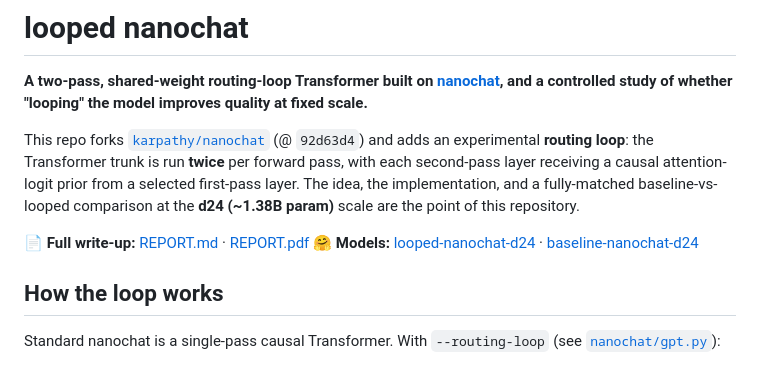
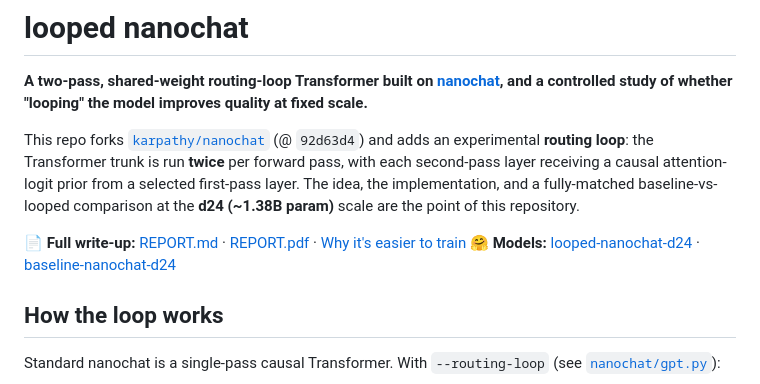
Before and after one commit to kyleliang919/looped_nanochat, a Markdown page: README.md, the part around the change. GitHub-like rendering.

```diff
--- a/README.md
+++ b/README.md
@@ -4,7 +4,7 @@
 
 This repo forks [`karpathy/nanochat`](https://github.com/karpathy/nanochat) (@ `92d63d4`) and adds an experimental **routing loop**: the Transformer trunk is run **twice** per forward pass, with each second-pass layer receiving a causal attention-logit prior from a selected first-pass layer. The idea, the implementation, and a fully-matched baseline-vs-looped comparison at the **d24 (~1.38B param)** scale are the point of this repository.
 
-📄 **Full write-up:** [REPORT.md](REPORT.md) · [REPORT.pdf](REPORT.pdf)
+📄 **Full write-up:** [REPORT.md](REPORT.md) · [REPORT.pdf](REPORT.pdf) · [Why it's easier to train](docs/TRAINABILITY.md)
 🤗 **Models:** [looped-nanochat-d24](https://huggingface.co/kz919/looped-nanochat-d24) · [baseline-nanochat-d24](https://huggingface.co/kz919/baseline-nanochat-d24)
 
 ## How the loop works
```
Also changed, not shown: REPORT.md (+6 -0 lines), docs/TRAINABILITY.md (added, +172 -0 lines).
